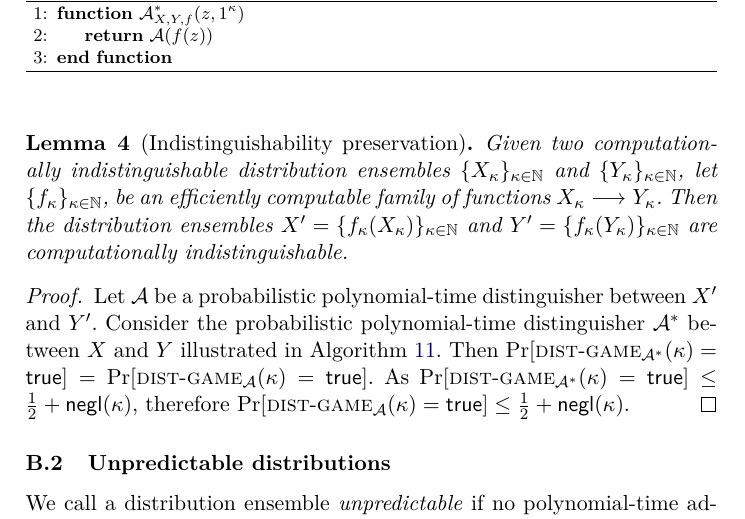
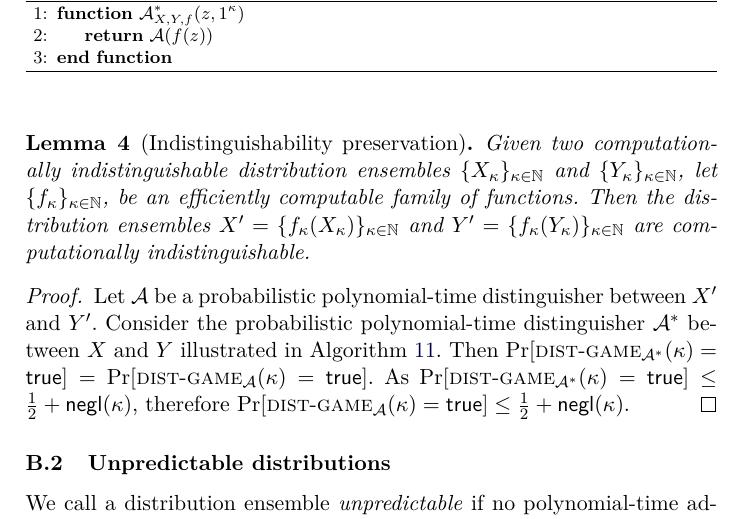
Before and after one commit to decrypto-org/burn-paper, a LaTeX paper (burn.tex, which reads proofs.tex): part of page 20 of 30, cut so that both start at the same text. Compiled offline with pdfLaTeX.

Commit message:
rm incorrect type of function

```diff
--- a/proofs.tex
+++ b/proofs.tex
@@ -39,7 +39,7 @@ indistinguishable distributions preserves indistinguishability.
   $\{X_\kappa\}_{\kappa\in\mathbb{N}}$ and $\{Y_\kappa\}_{\kappa\in\mathbb{N}}$,
   let
   $\{f_\kappa\}_{\kappa\in\mathbb{N}}$,
-  be an efficiently computable family of functions $X_\kappa \longrightarrow Y_\kappa$.
+  be an efficiently computable family of functions.
   Then the distribution ensembles
   $X' = \{f_\kappa(X_\kappa)\}_{\kappa\in\mathbb{N}}$
   and
```
